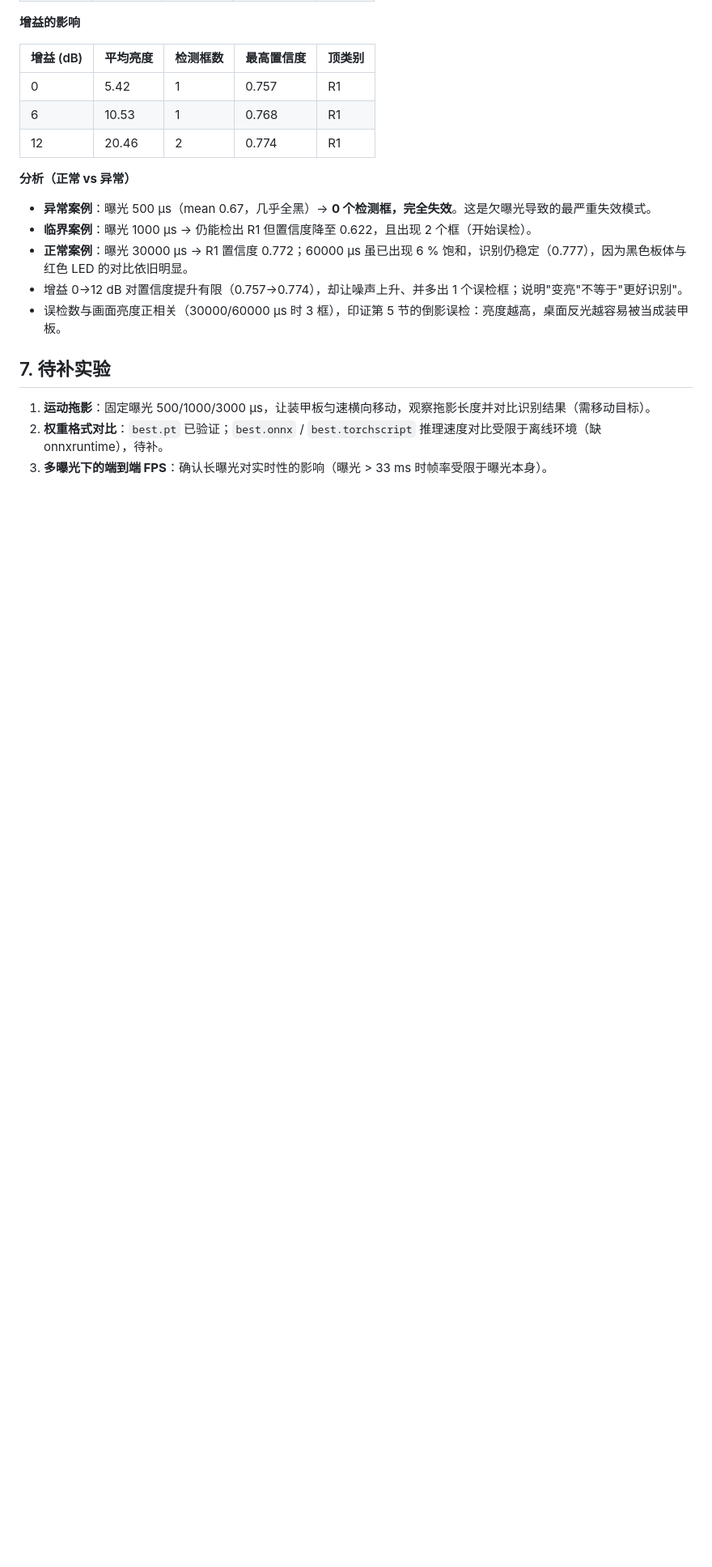
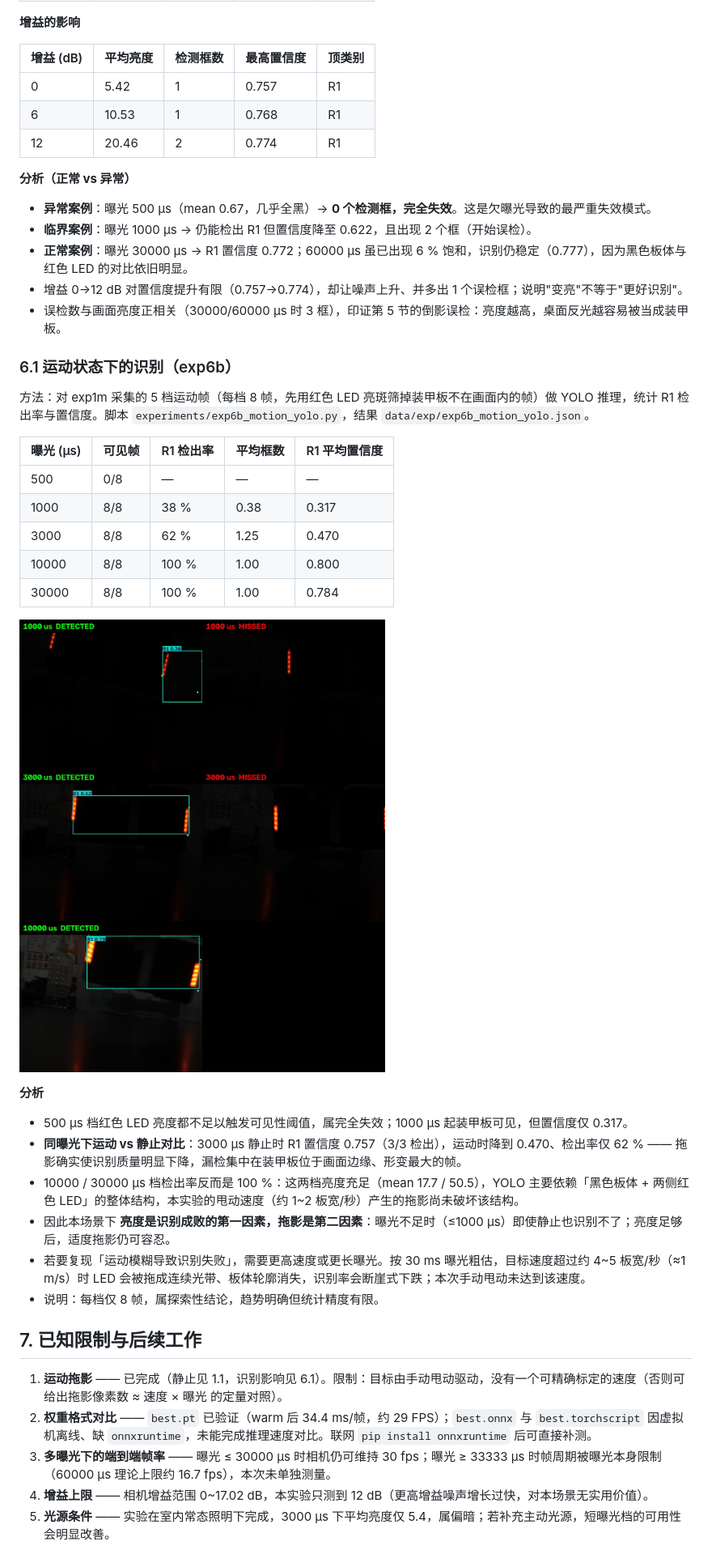
Before and after one commit to jie785604/yolo-armorinference, a Markdown page: docs/实验记录.md, the part around the change. Shown at 81% size. Drawn GitHub-style; pictures changed too: docs/images/exp6b_motion_detect.jpg (added); blank space fills up the shorter version.

```diff
--- a/docs/实验记录.md
+++ b/docs/实验记录.md
@@ -172,8 +172,32 @@
 - 增益 0→12 dB 对置信度提升有限（0.757→0.774），却让噪声上升、并多出 1 个误检框；说明"变亮"不等于"更好识别"。
 - 误检数与画面亮度正相关（30000/60000 μs 时 3 框），印证第 5 节的倒影误检：亮度越高，桌面反光越容易被当成装甲板。
 
-## 7. 待补实验
+### 6.1 运动状态下的识别（exp6b）
 
-1. **运动拖影**：固定曝光 500/1000/3000 μs，让装甲板匀速横向移动，观察拖影长度并对比识别结果（需移动目标）。
-2. **权重格式对比**：`best.pt` 已验证；`best.onnx` / `best.torchscript` 推理速度对比受限于离线环境（缺 onnxruntime），待补。
-3. **多曝光下的端到端 FPS**：确认长曝光对实时性的影响（曝光 > 33 ms 时帧率受限于曝光本身）。
+方法：对 exp1m 采集的 5 档运动帧（每档 8 帧，先用红色 LED 亮斑筛掉装甲板不在画面内的帧）做 YOLO 推理，统计 R1 检出率与置信度。脚本 `experiments/exp6b_motion_yolo.py`，结果 `data/exp/exp6b_motion_yolo.json`。
+
+| 曝光 (μs) | 可见帧 | R1 检出率 | 平均框数 | R1 平均置信度 |
+|---|---|---|---|---|
+| 500 | 0/8 | — | — | — |
+| 1000 | 8/8 | 38 % | 0.38 | 0.317 |
+| 3000 | 8/8 | 62 % | 1.25 | 0.470 |
+| 10000 | 8/8 | 100 % | 1.00 | 0.800 |
+| 30000 | 8/8 | 100 % | 1.00 | 0.784 |
+
+![运动状态下检出与漏检示例](images/exp6b_motion_detect.jpg)
+
+**分析**
+- 500 μs 档红色 LED 亮度都不足以触发可见性阈值，属完全失效；1000 μs 起装甲板可见，但置信度仅 0.317。
+- **同曝光下运动 vs 静止对比**：3000 μs 静止时 R1 置信度 0.757（3/3 检出），运动时降到 0.470、检出率仅 62 % —— 拖影确实使识别质量明显下降，漏检集中在装甲板位于画面边缘、形变最大的帧。
+- 10000 / 30000 μs 档检出率反而是 100 %：这两档亮度充足（mean 17.7 / 50.5），YOLO 主要依赖「黑色板体 + 两侧红色 LED」的整体结构，本实验的甩动速度（约 1~2 板宽/秒）产生的拖影尚未破坏该结构。
+- 因此本场景下 **亮度是识别成败的第一因素，拖影是第二因素**：曝光不足时（≤1000 μs）即使静止也识别不了；亮度足够后，适度拖影仍可容忍。
+- 若要复现「运动模糊导致识别失败」，需要更高速度或更长曝光。按 30 ms 曝光粗估，目标速度超过约 4~5 板宽/秒（≈1 m/s）时 LED 会被拖成连续光带、板体轮廓消失，识别率会断崖式下跌；本次手动甩动未达到该速度。
+- 说明：每档仅 8 帧，属探索性结论，趋势明确但统计精度有限。
+
+## 7. 已知限制与后续工作
+
+1. **运动拖影** —— 已完成（静止见 1.1，识别影响见 6.1）。限制：目标由手动甩动驱动，没有一个可精确标定的速度（否则可给出拖影像素数 ≈ 速度 × 曝光 的定量对照）。
+2. **权重格式对比** —— `best.pt` 已验证（warm 后 34.4 ms/帧，约 29 FPS）；`best.onnx` 与 `best.torchscript` 因虚拟机离线、缺 `onnxruntime`，未能完成推理速度对比。联网 `pip install onnxruntime` 后可直接补测。
+3. **多曝光下的端到端帧率** —— 曝光 ≤ 30000 μs 时相机仍可维持 30 fps；曝光 ≥ 33333 μs 时帧周期被曝光本身限制（60000 μs 理论上限约 16.7 fps），本次未单独测量。
+4. **增益上限** —— 相机增益范围 0~17.02 dB，本实验只测到 12 dB（更高增益噪声增长过快，对本场景无实用价值）。
+5. **光源条件** —— 实验在室内常态照明下完成，3000 μs 下平均亮度仅 5.4，属偏暗；若补充主动光源，短曝光档的可用性会明显改善。
```
Also changed, not shown: README.md (+4 -0 lines), 3 other files.
